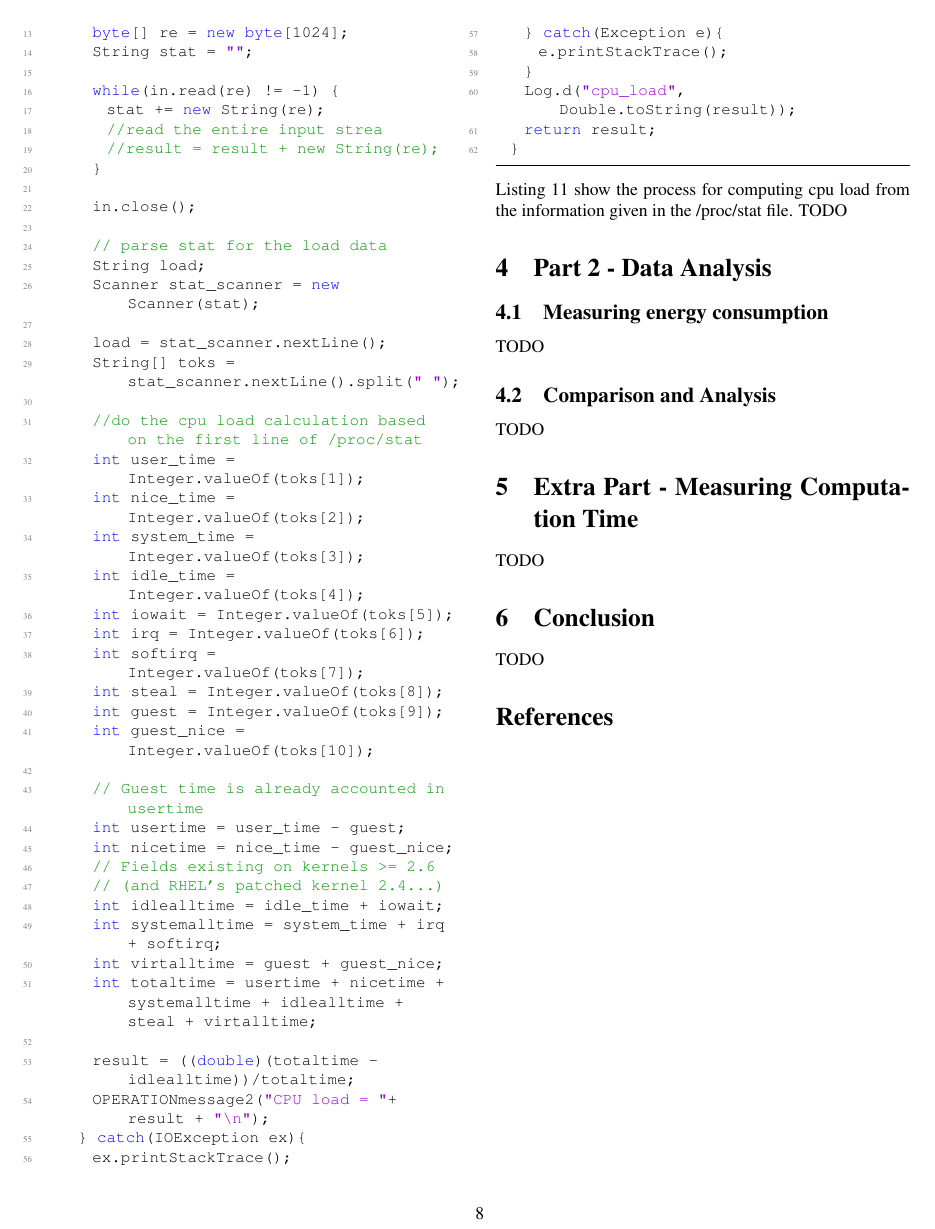
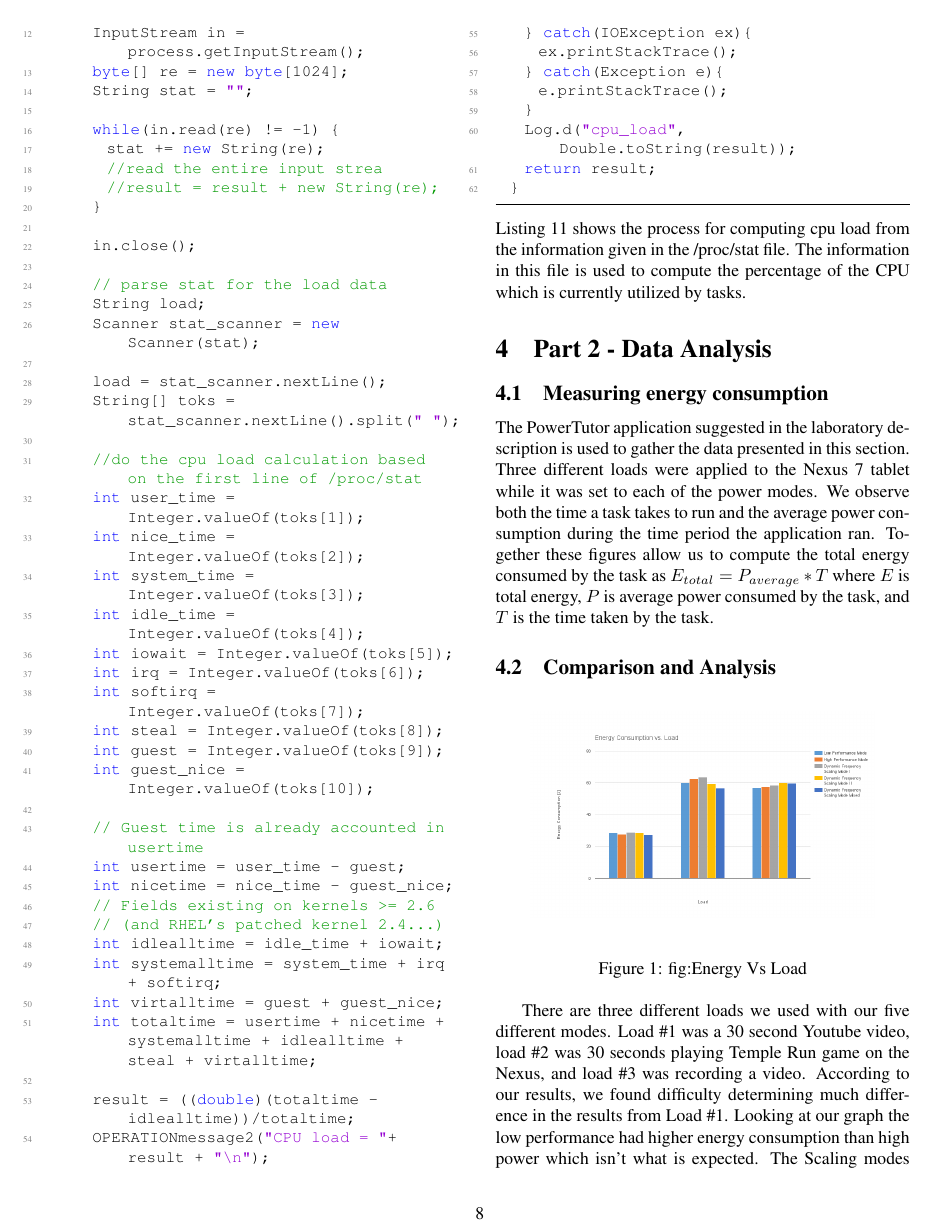
Before and after one commit to timdee/cpre_458_labs, a LaTeX document (lab_1/report/lab_1_report.tex): page 8 of 8 before the commit and page 8 of 9 after it. Compiled offline with pdfLaTeX.

Commit message:
report complete

```diff
--- a/lab_1/report/lab_1_report.tex
+++ b/lab_1/report/lab_1_report.tex
@@ -32,7 +32,7 @@
 }
 
 %% Set the folder where pictures are located
-\graphicspath{ {images/} }
+\graphicspath{ {figures/} }
 
 %% Here I adjust the margins
 
@@ -501,8 +501,7 @@ protected double ReadCPUload() {
     return result;
   }
 \end{lstlisting}
-Listing \ref{lst:cpu_load} show the process for computing cpu load from the information given in the /proc/stat file.
-TODO
+Listing \ref{lst:cpu_load} shows the process for computing cpu load from the information given in the /proc/stat file. The information in this file is used to compute the percentage of the CPU which is currently utilized by tasks.
 
 %we should say how we did each of the tests. We should also say what we used to generate each of the loads.
 \section{Part 2 - Data Analysis}
@@ -510,10 +509,17 @@ TODO
 %might also be useful to include description of the testing.
 %must include graphs of each test result
 \subsection{Measuring energy consumption}
-TODO
+The PowerTutor application suggested in the laboratory description is used to gather the data presented in this section. Three different loads were applied to the Nexus 7 tablet while it was set to each of the power modes. We observe both the time a task takes to run and the average power consumption during the time period the application ran. Together these figures allow us to compute the total energy consumed by the task as $E_{total} = P_{average}*T$ where $E$ is total energy, $P$ is average power consumed by the task, and $T$ is the time taken by the task.
 
 \subsection{Comparison and Analysis}
-TODO
+\begin{figure}[!hbt]
+\begin{center}
+\includegraphics[width=.4\textwidth,keepaspectratio]{energy_vs_load.png}
+\end{center}
+\caption{fig:Energy Vs Load}
+\label{FIG-TRANSMITTER}
+\end{figure}
+
+There are three different loads we used with our five different modes.  Load \#1 was a 30 second Youtube video, load \#2 was 30 seconds playing Temple Run game on the Nexus, and load \#3 was recording a video.  According to our results, we found difficulty determining much difference in the results from Load \#1.  Looking at our graph the low performance had higher energy consumption than high power which isn’t what is expected.  The Scaling modes performed as expected in Load \#1.  For Load \#2, the low and high performance performed as expected.  The high performance mode used more energy than the low energy mode.  The scaling modes performed as expected in this simulation.  The dynamic scaling mixed mode is being the most efficient in both loads by using the least amount of energy.  Load \#3 did worked as expected for the low and high power modes.  The high power consumed more energy because it used the higher frequency than the lower energy mode.  As for the scaling modes, 1 and 2 are working correctly, but the mixed mode used the most energy so it did not work as intended.  Even though each of these measured loads were consistent in the way we measured them, we cannot account for the other processes in the CPU and what the Android operating system is doing in the background.  Therefore we feel some error could be gaged towards this.
 
 \section{Extra Part - Measuring Computation Time}
-TODO
@@ -520,16 +534,7 @@ TODO
 
 % we should sum up the results
 \section{Conclusion}
-TODO
-
-% example figure
-%\begin{figure}[!hbt]
-%\begin{center}
-%\includegraphics[width=.4\textwidth,keepaspectratio]{example.png}
-%\end{center}
-%\caption{IR-Transmitter}
-%\label{FIG-TRANSMITTER}
-%\end{figure}
+From this lab we learned how frequency can affects the CPU power consumption and time of the computations.  By using these different modes we were able to get real data about how frequency influences CPU time.  The low and high power frequency modes allow us to see the change that the higher frequencies have over the lower frequencies on the CPU.  The higher frequency has a lower computation time, but uses more power.  The lower frequency mode takes longer for computation time while it uses less power.  We also were able to see how different events such as low battery, radio state, charging, and CPU load can be used to differentiate the frequency provided for the CPU.  The scaling modes tended to run about the same for computation time and energy consumption.  This could be due to similar frequencies in the setup of the scale modes.  After looking at our results we feel that the scaling mixed mode would be the most beneficial.  This is because it based on the CPU load at that moment and the results from our labs show that.  This lab used the theory of CPU load we learned from class, and incorporated real life situations that we can measure on the mobile devices.
 
 %% This bit generates the references.  This part starts to get
 %% slightly tricky.
```
Also changed, not shown: lab_1/report/figures/energy_vs_load.png (added), lab_1/report/figures/time_vs_load.png (added), lab_1/report/lab_1_report.pdf, lab_1/report/lab_1_report.tex (10 more changed lines), 3 other files.
